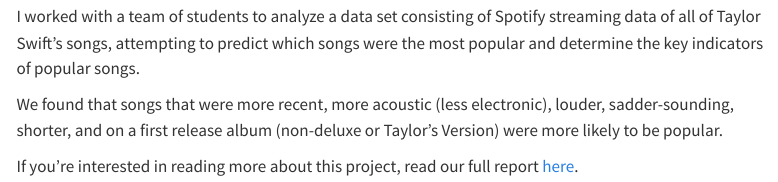
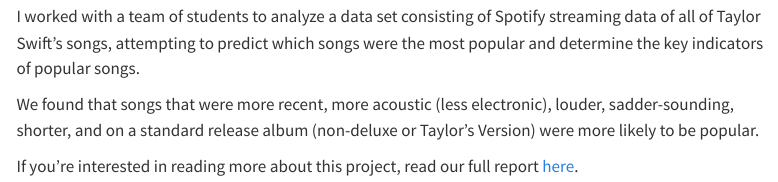
Before and after one commit to ncaspaw/Stats140XP_Website, a Quarto document (Projects/202403_SpotifyProject/202403_Spotify.qmd): the page in a window 1100 px wide, from 560 px down. Rendered offline with R 4.5, knitr and Pandoc in place of Quarto, with nearby package versions; menus at the side of the page are left out.

Commit message:
Minor style

```diff
--- a/Projects/202403_SpotifyProject/202403_Spotify.qmd
+++ b/Projects/202403_SpotifyProject/202403_Spotify.qmd
@@ -12,6 +12,6 @@
 
 I worked with a team of students to analyze a data set consisting of Spotify streaming data of all of Taylor Swift's songs, attempting to predict which songs were the most popular and determine the key indicators of popular songs.
 
-We found that songs that were more recent, more acoustic (less electronic), louder, sadder-sounding, shorter, and on a first release album (non-deluxe or Taylor's Version) were more likely to be popular.
+We found that songs that were more recent, more acoustic (less electronic), louder, sadder-sounding, shorter, and on a standard release album (non-deluxe or Taylor's Version) were more likely to be popular.
 
 If you're interested in reading more about this project, read our full report [here](032024_SpotifyProject.pdf).
```
Also changed, not shown: 3 other files.
